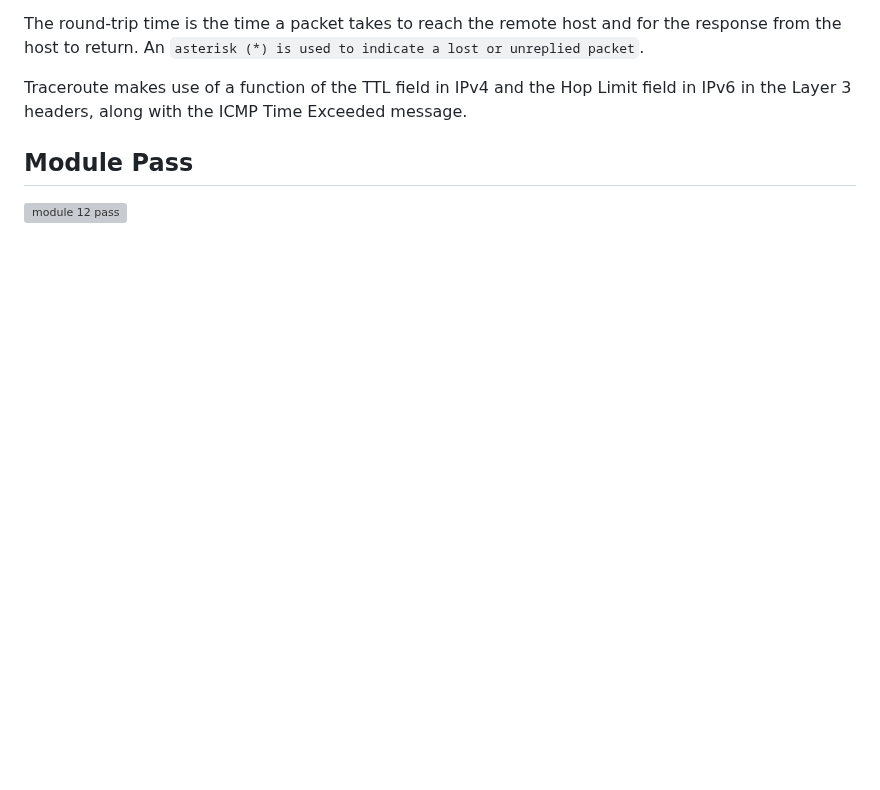
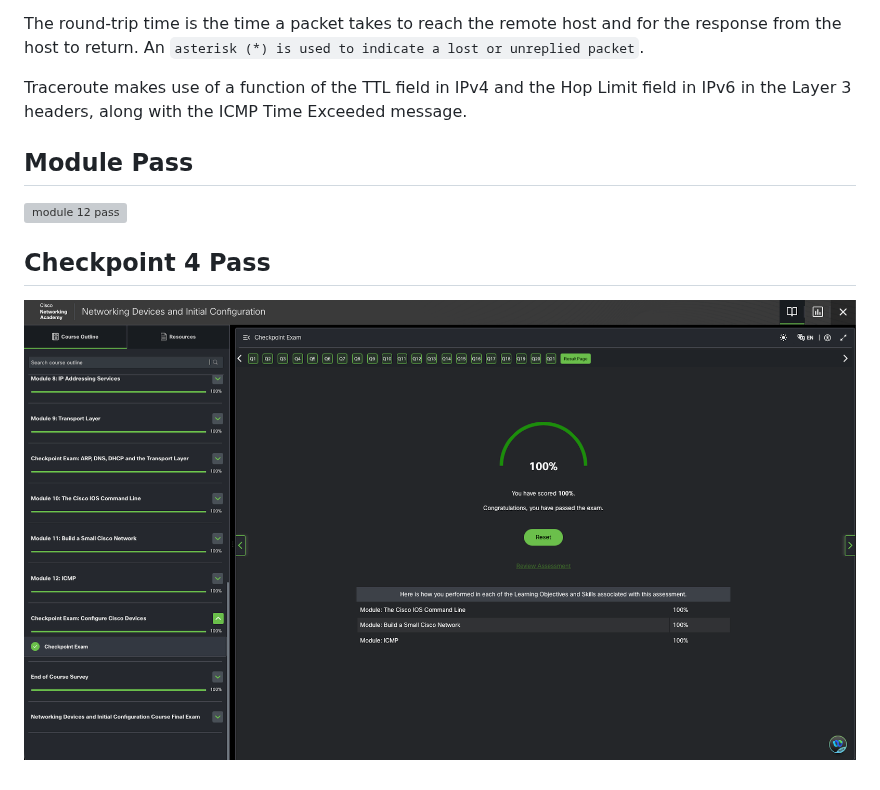
Before and after one commit to humanauction/cisco-cisco, a Markdown page: networkDevicesInitialConfiguration/12icmp.md, the part around the change. GitHub-like rendering; pictures changed too: networkDevicesInitialConfiguration/img/4CheckpointPass.png (added); blank space fills up the shorter version; grey boxes are pictures that could not be loaded.

Commit message:
Add: 12icmp.md: Checkpoint 4 pass.

```diff
--- a/networkDevicesInitialConfiguration/12icmp.md
+++ b/networkDevicesInitialConfiguration/12icmp.md
@@ -283,3 +283,7 @@ Traceroute makes use of a function of the TTL field in IPv4 and the Hop Limit fi
 ## Module Pass
 
 ![module 12 pass](img/modulePass12.png)
+
+## Checkpoint 4 Pass
+
+![checkpoint 4 pass](img/4CheckpointPass.png)
```
